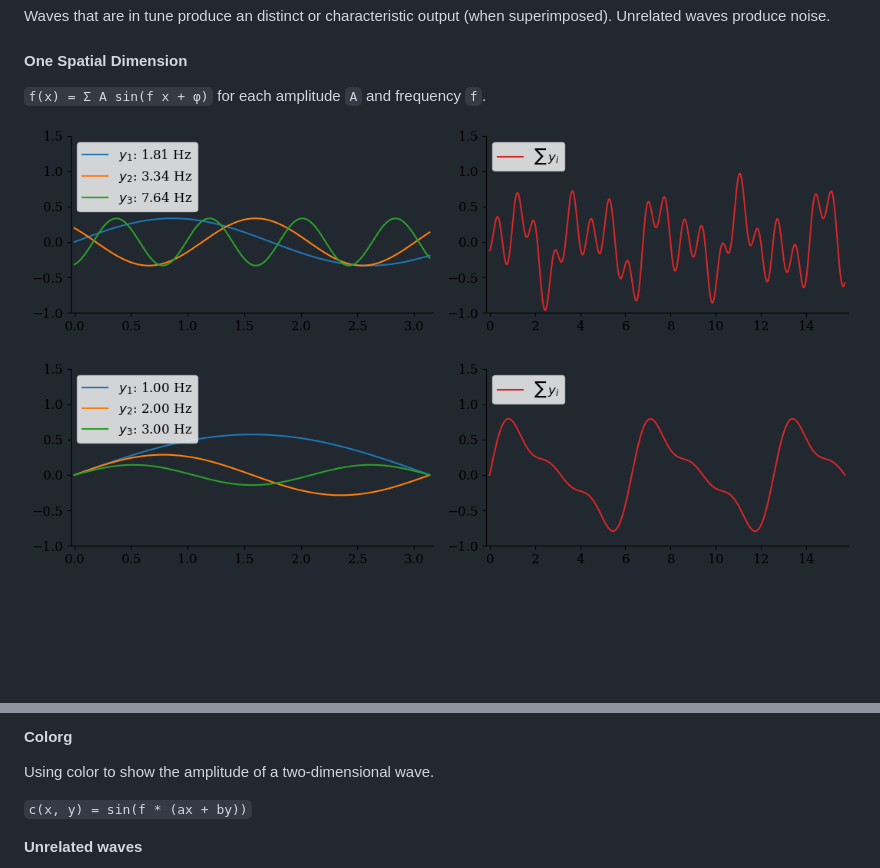
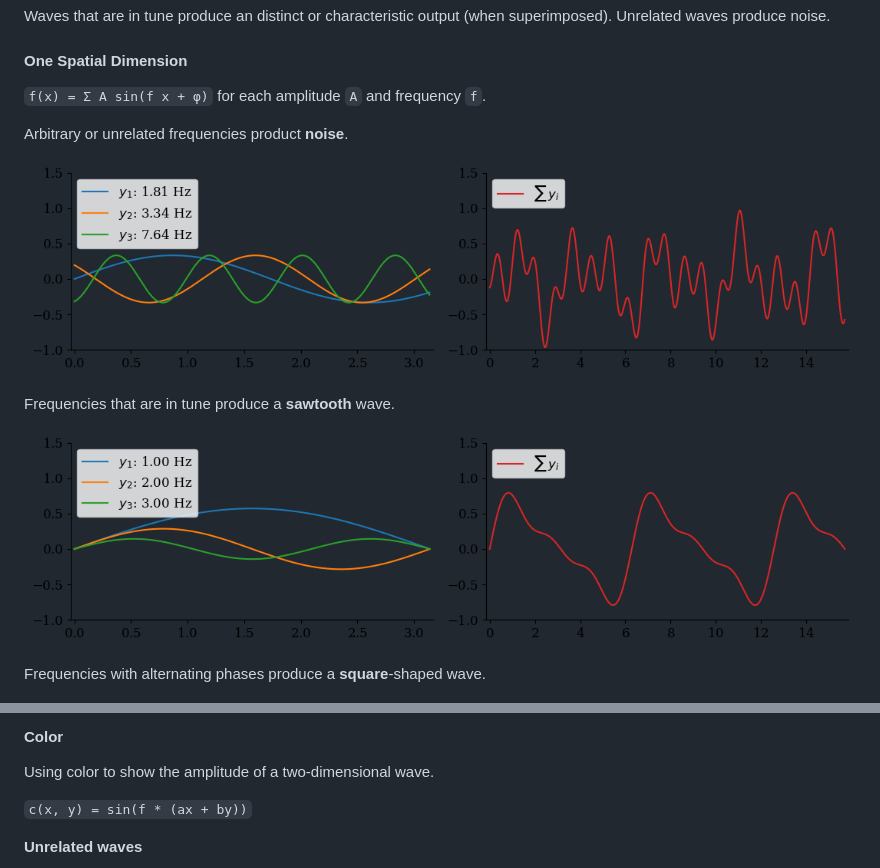
Before and after one commit to voschezang/coding-handbook, a Markdown page: waves.md, 2 parts joined by grey strips. GitHub-like rendering; blank space fills up the shorter version.

```diff
--- a/waves.md
+++ b/waves.md
@@ -38,9 +38,17 @@ Waves that are in tune produce an distinct or characteristic output (when superi
 
 `f(x) = Σ A sin(f x + φ)` for each amplitude `A` and frequency `f`.
 
+
+
+Arbitrary or unrelated frequencies product **noise**.
+
 ![plot-waves-random](img/plot-waves-random.png)
 
+Frequencies that are in tune produce a **sawtooth** wave.
+
 ![plot-waves-saw](img/plot-waves-saw.png)
+
+Frequencies with alternating phases produce a **square**-shaped wave.
 
 ![plot-waves-square](img/plot-waves-square.png)
 
@@ -54,7 +65,7 @@ Waves that are in tune produce an distinct or characteristic output (when superi
 
 
 
-#### Colorg
+#### Color
 
 Using color to show the amplitude of a two-dimensional wave.
 
```
Also changed, not shown: other parts of waves.md (+20 -4 lines).
